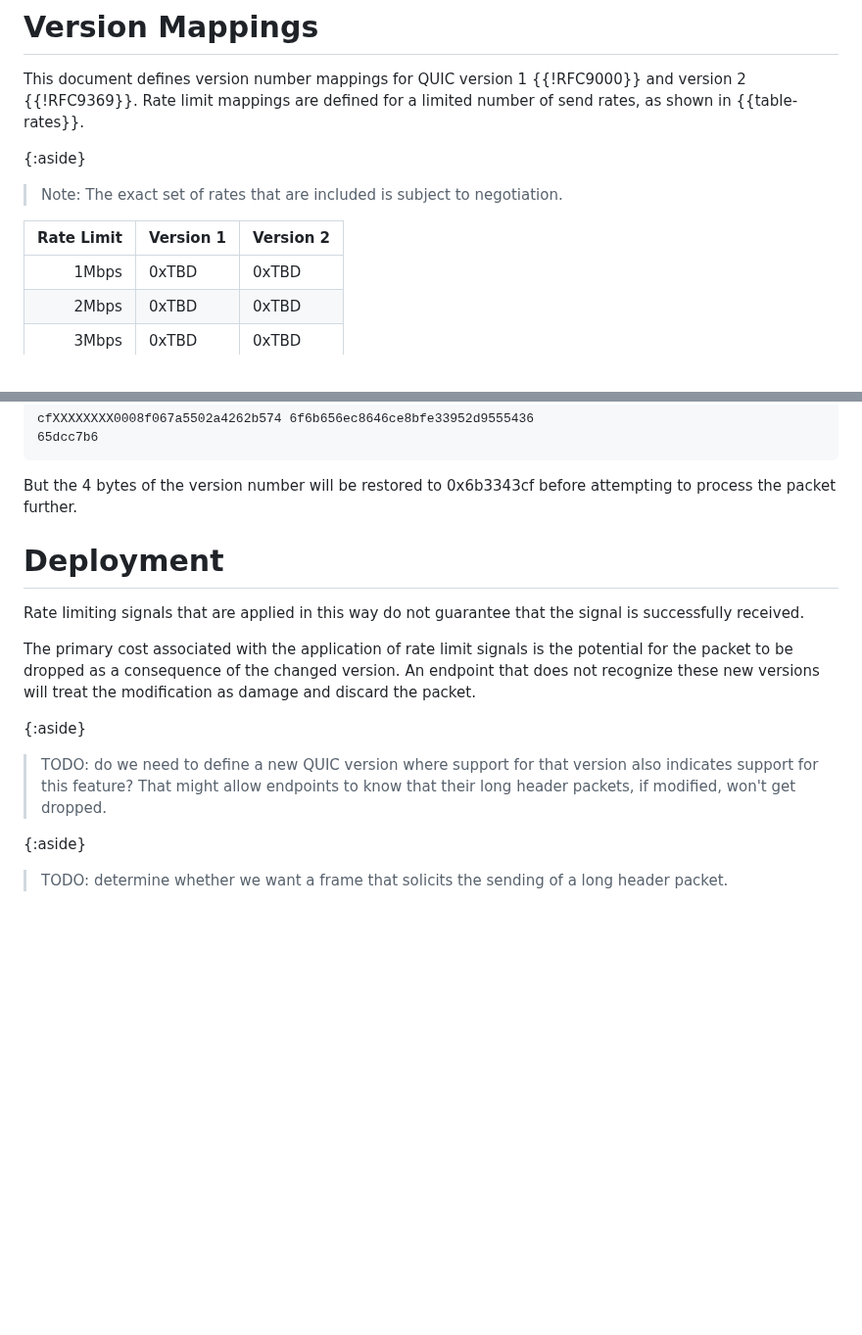
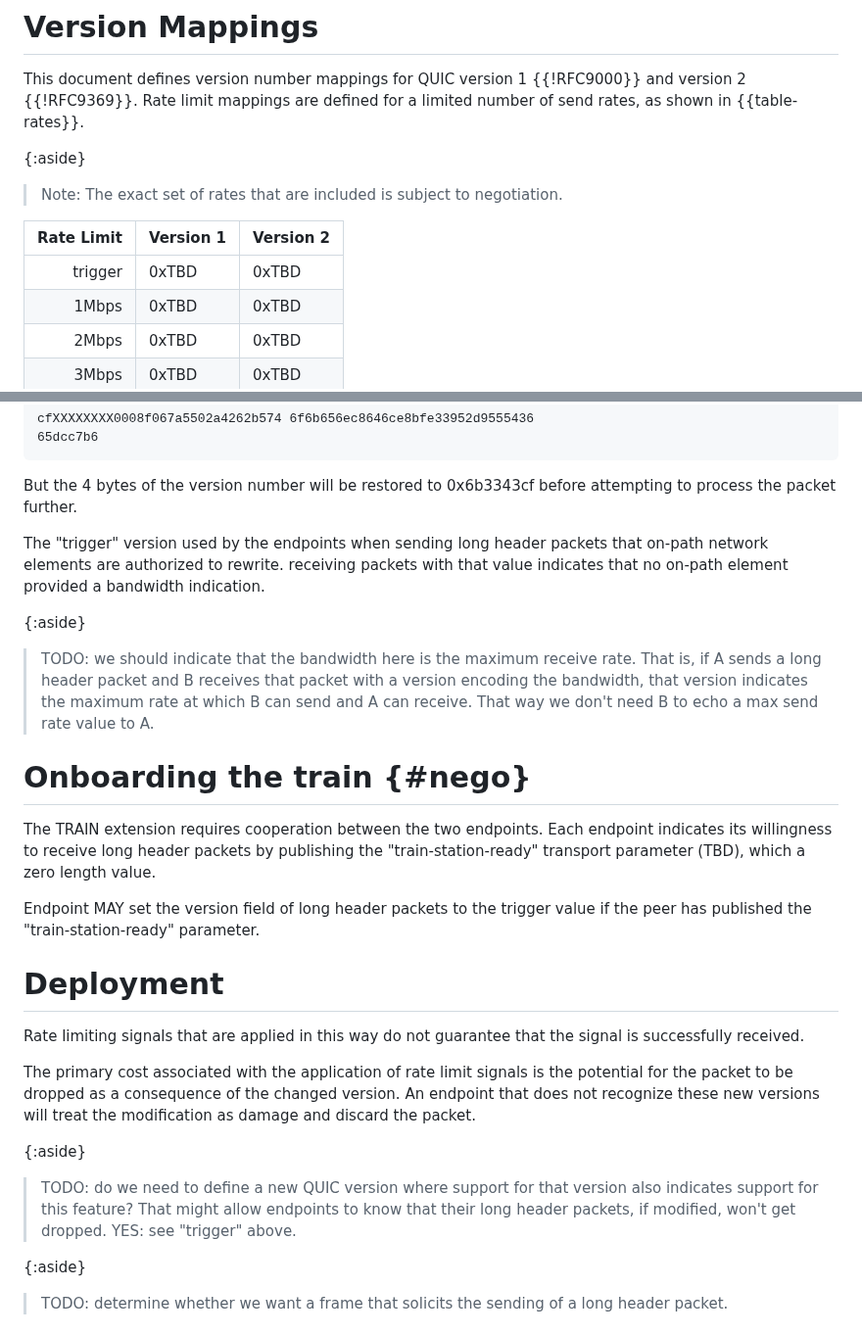
Before and after one commit to martinthomson/train-protocol, a Markdown page: draft-thomson-train-protocol.md, 2 parts joined by grey strips. Shown at 98% size. GitHub-like rendering; blank space fills up the shorter version.

Commit message:
Transport parameter and trigger version

```diff
--- a/draft-thomson-train-protocol.md
+++ b/draft-thomson-train-protocol.md
@@ -147,6 +147,7 @@ number of send rates, as shown in {{table-rates}}.
 
 | Rate Limit | Version 1 | Version 2 |
 |--:|:--|:--|
+| trigger    | 0xTBD | 0xTBD |
 | 1Mbps      | 0xTBD | 0xTBD |
 | 2Mbps      | 0xTBD | 0xTBD |
 | 3Mbps      | 0xTBD | 0xTBD |
@@ -178,6 +179,27 @@ cfXXXXXXXX0008f067a5502a4262b574 6f6b656ec8646ce8bfe33952d9555436
 But the 4 bytes of the version number will be restored to 0x6b3343cf before
 attempting to process the packet further.
 
+The "trigger" version used by the endpoints when sending long header packets
+that on-path network elements are authorized to rewrite. receiving packets
+with that value indicates that no on-path element provided a bandwidth
+indication.
+
+{:aside}
+> TODO: we should indicate that the bandwidth here is the maximum
+> receive rate. That is, if A sends a long header packet and B receives
+> that packet with a version encoding the bandwidth, that version
+> indicates the maximum rate at which B can send and A can receive.
+> That way we don't need B to echo a max send rate value to A.
+
+
+# Onboarding the train {#nego}
+
+The TRAIN extension requires cooperation between the two endpoints. Each endpoint
+indicates its willingness to receive long header packets by publishing
+the "train-station-ready" transport parameter (TBD), which a zero length value.
+
+Endpoint MAY set the version field of long header packets to the trigger
+value if the peer has published the "train-station-ready" parameter.
 
 # Deployment
 
@@ -193,6 +215,7 @@ modification as damage and discard the packet.
 > TODO: do we need to define a new QUIC version where support for that version
 > also indicates support for this feature?  That might allow endpoints to know
 > that their long header packets, if modified, won't get dropped.
+> YES: see "trigger" above.
 
 {:aside}
 > TODO: determine whether we want a frame that solicits the sending of a long
```
